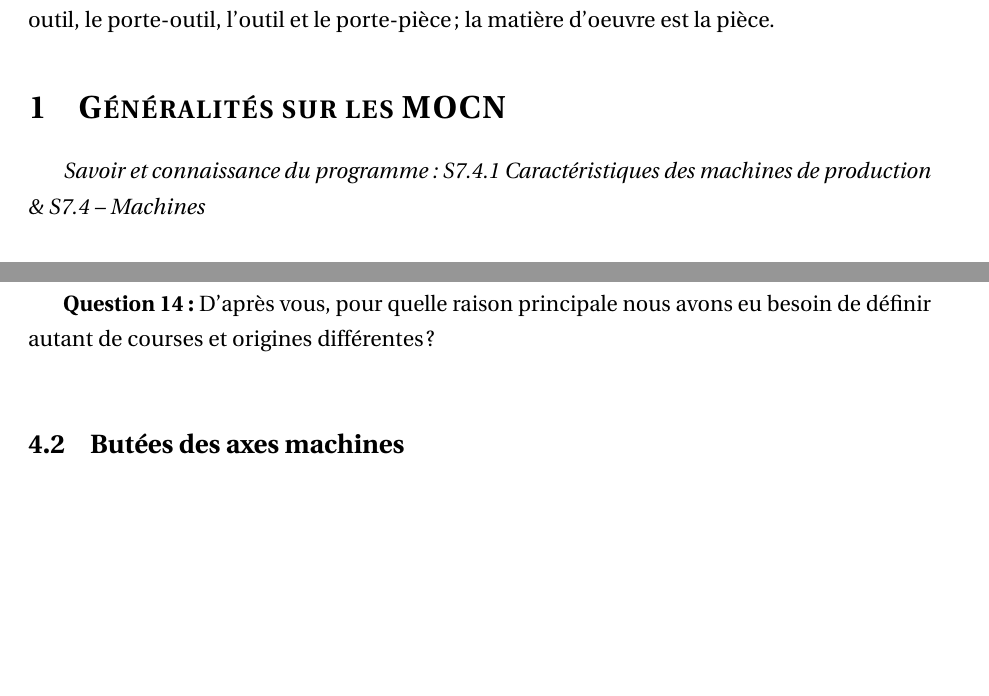
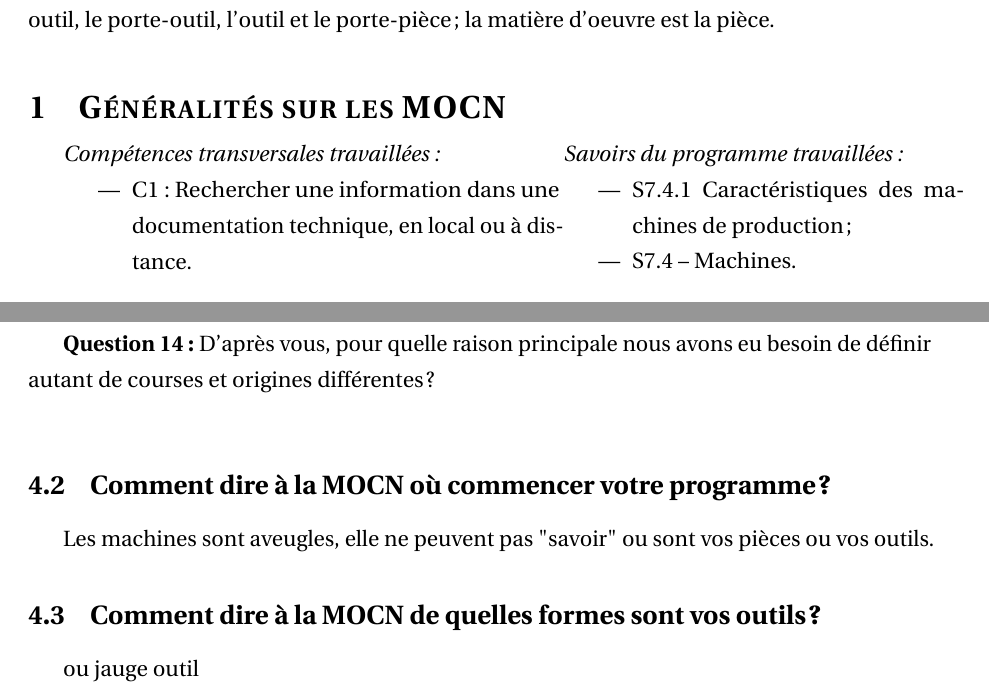
Before and after one commit to Vinwou/TP1.4_Axes_machines, a LaTeX document (main.tex): two parts of pages 2 and 8 of 11 before the commit and two parts of pages 2 and 6 of 12 after it, joined at a grey line, cut so that both start at the same text, the shorter picture padded with empty space. Compiled offline with pdfLaTeX.

Commit message:
Annexes images + 4.2 et 4.3

```diff
--- a/main.tex
+++ b/main.tex
@@ -114,7 +114,22 @@ numérique) et d’une partie opérative (PO) comprenant la structure de la mach
 \label{A0}
 \end{figure}
 \section{Généralités sur les MOCN}
-\textit{Savoir et connaissance du programme : S7.4.1 Caractéristiques des machines de production \& S7.4 – Machines}
+
+\begin{minipage}{.55\linewidth}
+\textit{Compétences transversales travaillées :}
+\begin{itemize}
+    \item C1 : Rechercher une information dans une documentation technique, en local ou à distance.
+\end{itemize}
+
+\end{minipage}
+\begin{minipage}{.44\linewidth}
+\textit{Savoirs du programme travaillées :}
+\begin{itemize}
+    \item S7.4.1 Caractéristiques des machines de production;
+    \item S7.4 – Machines.
+\end{itemize}
+\end{minipage}
+
 \subsection{Machine 1}
 
 \begin{exo}\label{exo1} A propos de la machine ci-dessous, rayer les mentions inutiles :
@@ -333,12 +310,18 @@ Pour faire le lien entre les déplacements des axes et le code généré, vous d
 
 
 \begin{exo}\label{exo1} D'après vous, pour quelle raison principale nous avons eu besoin de définir autant de courses et origines différentes ? \end{exo}
+%% Sans ces différentes origines/courses, à chaque changement de pièces, outil, problème quelconque, nous devrions re-régler toute la machine outil. Grâce à elles, on peut facilement changer d'outil et ne changer qu'une seule valeur. Les différents jeu entre les pièces peuvent aussi constamment changer, c'est pourquoi nous avons besoin de beaucoup d'origines différentes. %%
 
 
 
 
-\subsection{Butées des axes machines}
+\subsection{Comment dire à la MOCN où commencer votre programme ?}
+Les machines sont aveugles, elle ne peuvent pas "savoir" ou sont vos pièces ou vos outils.
 
+
+
+\subsection{Comment dire à la MOCN de quelles formes sont vos outils ?}
+ou jauge outil
 
 
 
```
Also changed, not shown: main.tex (109 more changed lines).
